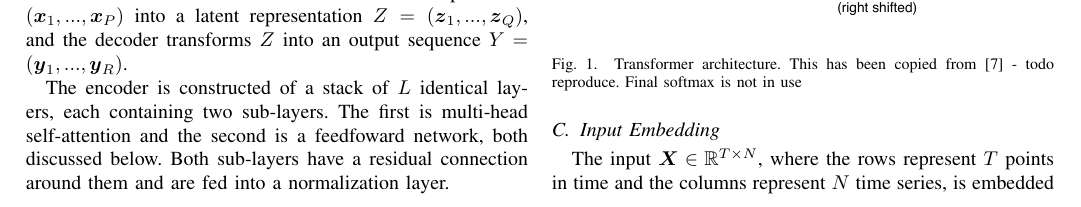
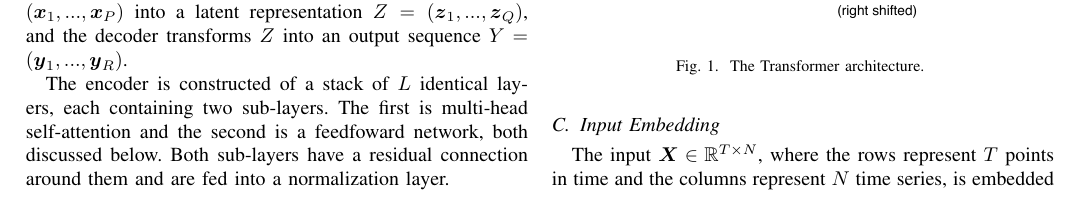
Before and after one commit to jurasofish/load_forecast_paper, a LaTeX paper (aupec.tex): part of page 2 of 5, cut so that both start at the same text. Compiled offline with pdfLaTeX; a missing font is replaced by an installed copy or a similar font; a LaTeX package or settings file that is missing is left out.

Commit message:
transformer fig caption

```diff
--- a/aupec.tex
+++ b/aupec.tex
@@ -133,7 +133,7 @@ The individual sections of the transformer are discussed in the following sectio
 
 \begin{figure}[htbp]
 	\centerline{\includegraphics[width=.35\textwidth]{images/transformer.pdf}}
-	\caption{Transformer architecture. This has been copied from \cite{Vaswani2017} - todo reproduce. Final softmax is not in use}
+	\caption{The Transformer architecture. }
 	\label{fig:transformer}
 \end{figure}
 
```
